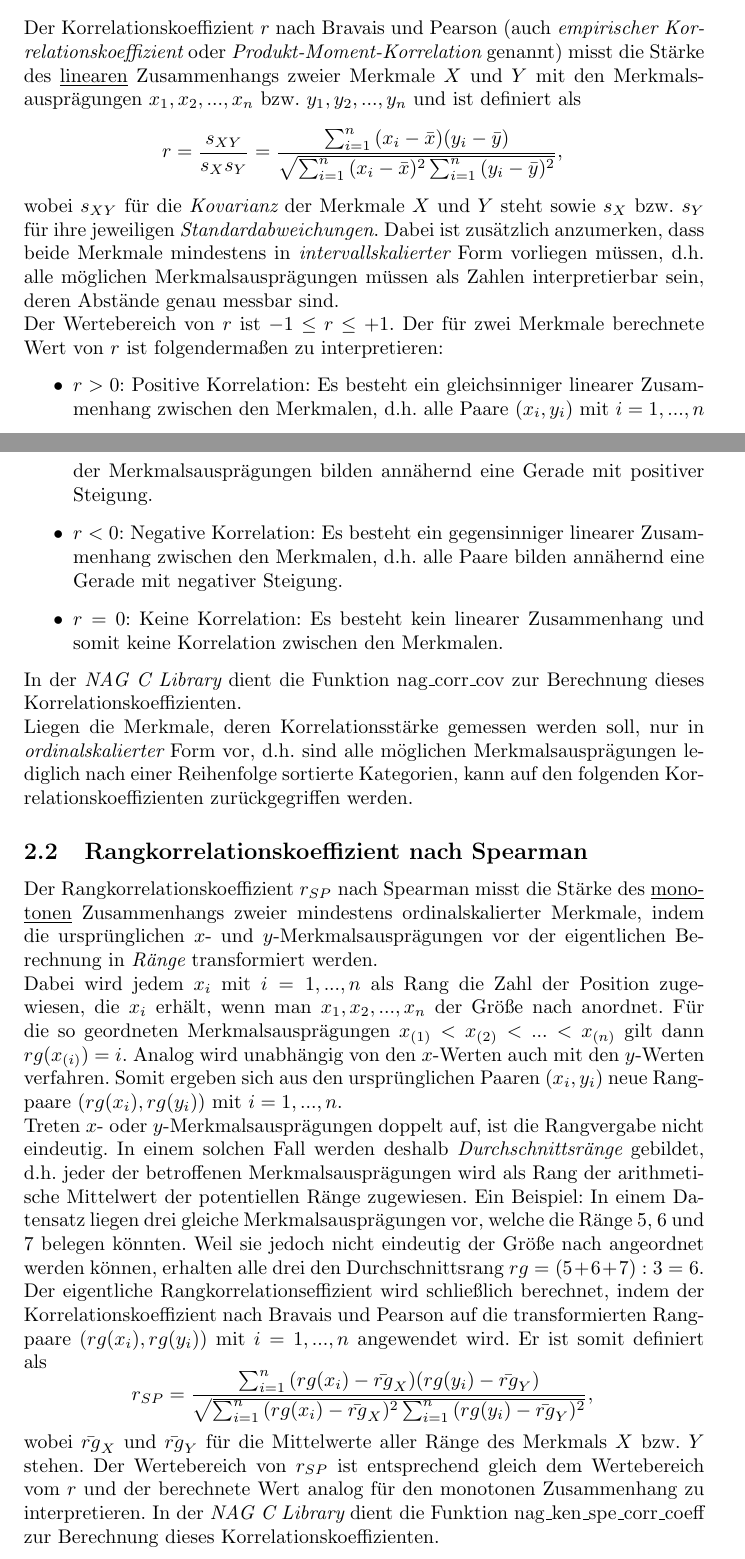
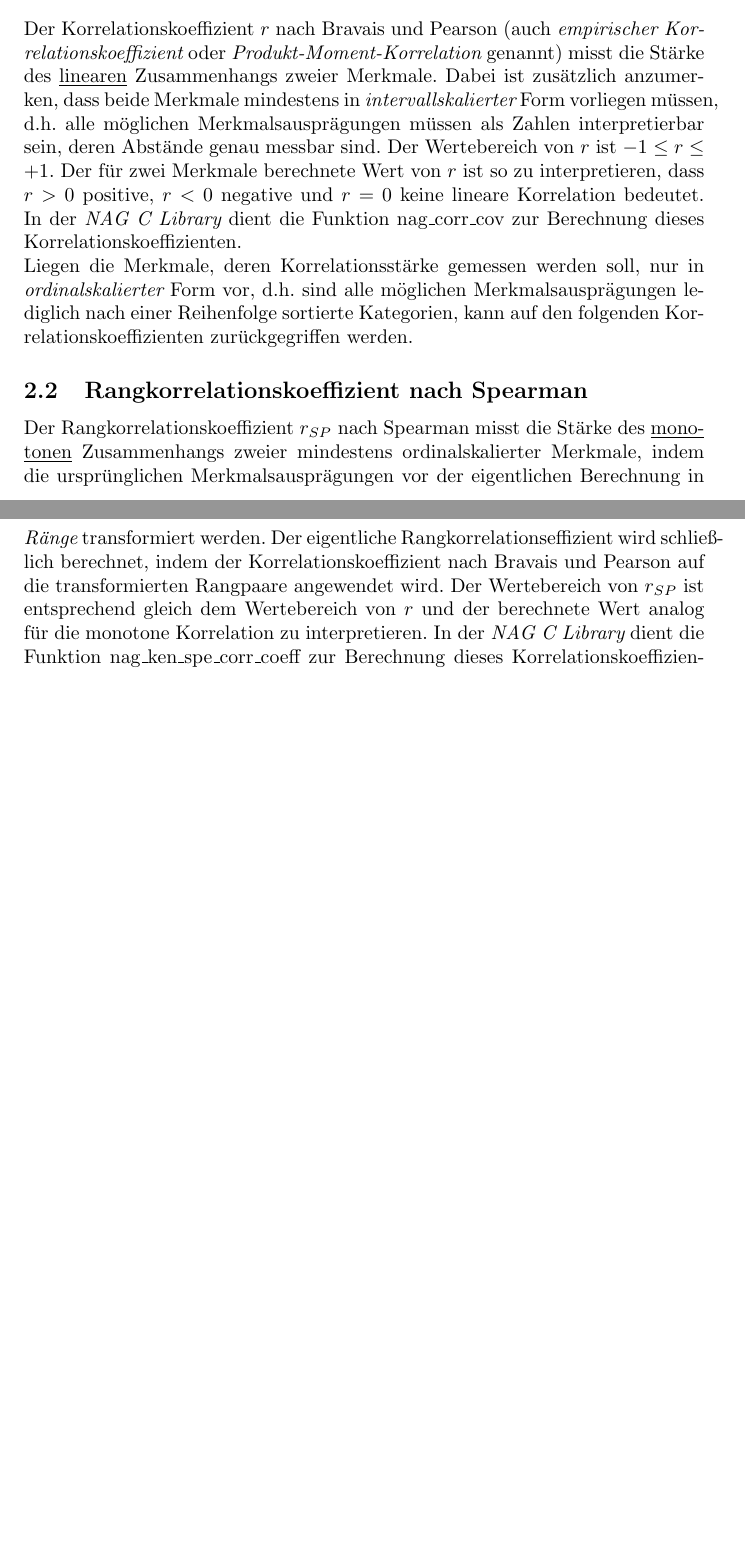
Before and after one commit to mgryzz/Numerical-Libraries-SS2011, a LaTeX document (Latex/Proposal/report.tex): two parts of pages 3 and 4 of 8 before the commit and two parts of pages 3 and 4 of 7 after it, joined at a grey line, cut so that both start at the same text, the shorter picture padded with empty space. Compiled offline with pdfLaTeX.

Commit message:
kuerzungen und kommentare

```diff
--- a/Latex/Proposal/report.tex
+++ b/Latex/Proposal/report.tex
@@ -67,31 +67,12 @@ Der Begriff {\it Korrelation} bezeichnet einen Zusammenhang zwischen zwei oder m
 
 \subsection{Korrelationskoeffizient nach Bravais und Pearson}
 
-Der Korrelationskoeffizient $r$ nach Bravais und Pearson (auch {\it empirischer Korrelationskoeffizient} oder {\it Produkt-Moment-Korrelation} genannt) misst die Stärke des \underline{linearen} Zusammenhangs zweier Merkmale $X$ und $Y$ mit den Merkmalsausprägungen $x_1,x_2,...,x_n$ bzw. $y_1,y_2,...,y_n$ und ist definiert als
-\begin{equation*}
-    r=\dfrac{s_{XY}}{s_Xs_Y}=\dfrac{\sum_{i=1}^{n}{(x_i-\bar{x})(y_i-\bar{y})}}{\sqrt{\sum_{i=1}^{n}{(x_i-\bar{x})^2\sum_{i=1}^{n}{(y_i-\bar{y})^2}}}},\\
-\end{equation*}
-wobei $s_{XY}\) für die {\it Kovarianz} der Merkmale $X\) und $Y$ steht sowie $s_{X}$ bzw.  $s_{Y}$ für ihre jeweiligen {\it Standardabweichungen}. Dabei ist zusätzlich anzumerken, dass beide Merkmale mindestens in {\it intervallskalierter} Form vorliegen müssen, d.h. alle möglichen Merkmalsausprägungen müssen als Zahlen interpretierbar sein, deren Abstände genau messbar sind.\\
-Der Wertebereich von $r$ ist $-1 \leq r \leq +1$. Der für zwei Merkmale berechnete Wert von $r$ ist folgendermaßen zu interpretieren:
-\begin{itemize}
-    \item $r>0$: Positive Korrelation: Es besteht ein gleichsinniger linearer Zusammenhang zwischen den Merkmalen, d.h. alle Paare $(x_i, y_i)$ mit $i=1,...,n$ der Merkmalsausprägungen bilden annähernd eine Gerade mit positiver Steigung.
-    \item $r<0$: Negative Korrelation: Es besteht ein gegensinniger linearer Zusammenhang zwischen den Merkmalen, d.h. alle Paare bilden annähernd eine Gerade mit negativer Steigung.
-    \item $r=0$: Keine Korrelation: Es besteht kein linearer Zusammenhang und somit keine Korrelation zwischen den Merkmalen.
-\end{itemize}
-In der {\it NAG C Library} dient die Funktion nag\_corr\_cov zur Berechnung dieses Korrelationskoeffizienten.\\
+Der Korrelationskoeffizient $r$ nach Bravais und Pearson (auch {\it empirischer Korrelationskoeffizient} oder {\it Produkt-Moment-Korrelation} genannt) misst die Stärke des \underline{linearen} Zusammenhangs zweier Merkmale. Dabei ist zusätzlich anzumerken, dass beide Merkmale mindestens in {\it intervallskalierter} Form vorliegen müssen, d.h. alle möglichen Merkmalsausprägungen müssen als Zahlen interpretierbar sein, deren Abstände genau messbar sind. Der Wertebereich von $r$ ist $-1 \leq r \leq +1$. Der für zwei Merkmale berechnete Wert von $r$ ist so zu interpretieren, dass $r > 0$ positive, $r < 0$ negative und $r = 0$ keine lineare Korrelation bedeutet. In der {\it NAG C Library} dient die Funktion nag\_corr\_cov zur Berechnung dieses Korrelationskoeffizienten.\\
 Liegen die Merkmale, deren Korrelationsstärke gemessen werden soll, nur in {\it ordinalskalierter} Form vor, d.h. sind alle möglichen Merkmalsausprägungen lediglich nach einer Reihenfolge sortierte Kategorien, kann auf den folgenden Korrelationskoeffizienten zurückgegriffen werden.
 
 \subsection{Rangkorrelationskoeffizient nach Spearman}
 
-Der Rangkorrelationskoeffizient $r_{SP}$ nach Spearman misst die Stärke des \underline{mono-}\\\underline{tonen} Zusammenhangs zweier mindestens ordinalskalierter Merkmale, indem die ursprünglichen $x$- und $y$-Merkmalsausprägungen vor der eigentlichen Berechnung in {\it Ränge} transformiert werden.\\
-Dabei wird jedem $x_i$ mit $i=1,...,n$ als Rang die Zahl der Position zugewiesen, die $x_i$ erhält, wenn man $x_1, x_2, ..., x_n$ der Größe nach anordnet. Für die so geordneten Merkmalsausprägungen $x_{(1)}<x_{(2)}<...<x_{(n)}$ gilt dann $rg(x_{(i)})=i$. Analog wird unabhängig von den $x$-Werten auch mit den $y$-Werten verfahren. Somit ergeben sich aus den ursprünglichen Paaren $(x_i, y_i)$ neue Rangpaare $(rg(x_i), rg(y_i))$ mit $i=1,...,n$.\\
-Treten $x$- oder $y$-Merkmalsausprägungen doppelt auf, ist die Rangvergabe nicht eindeutig. In einem solchen Fall werden deshalb {\it Durchschnittsränge} gebildet, d.h. jeder der betroffenen Merkmalsausprägungen wird als Rang der arithmetische Mittelwert der potentiellen Ränge zugewiesen. Ein Beispiel: In einem Datensatz liegen drei gleiche Merkmalsausprägungen vor, welche die Ränge 5, 6 und 7 belegen könnten. Weil sie jedoch nicht eindeutig der Größe nach angeordnet werden können, erhalten alle drei den Durchschnittsrang $rg=(5+6+7):3=6$.\\
-Der eigentliche Rangkorrelationseffizient wird schließlich berechnet, indem der Korrelationskoeffizient nach Bravais und Pearson auf die transformierten Rangpaare $(rg(x_i), rg(y_i))$ mit $i=1,...,n$ angewendet wird. Er ist somit definiert als
-\begin{equation*}
-    r_{SP}=\dfrac{\sum_{i=1}^{n}{(rg(x_i)-\bar{rg}_X)(rg(y_i)-\bar{rg}_Y)}}{\sqrt{\sum_{i=1}^{n}{(rg(x_i)-\bar{rg}_X)^2\sum_{i=1}^{n}{(rg(y_i)-\bar{rg}_Y)^2}}}},\\
-\end{equation*}
-wobei $\bar{rg}_X$ und $\bar{rg}_Y$ für die Mittelwerte aller Ränge des Merkmals $X$ bzw. $Y$ stehen. Der Wertebereich von $r_{SP}$ ist entsprechend gleich dem Wertebereich vom $r$ und der berechnete Wert analog für den monotonen Zusammenhang zu interpretieren.
-In der {\it NAG C Library} dient die Funktion nag\_ken\_spe\_corr\_coeff zur Berechnung dieses Korrelationskoeffizienten.
+Der Rangkorrelationskoeffizient $r_{SP}$ nach Spearman misst die Stärke des \underline{mono-}\\\underline{tonen} Zusammenhangs zweier mindestens ordinalskalierter Merkmale, indem die ursprünglichen Merkmalsausprägungen vor der eigentlichen Berechnung in {\it Ränge} transformiert werden. Der eigentliche Rangkorrelationseffizient wird schließlich berechnet, indem der Korrelationskoeffizient nach Bravais und Pearson auf die transformierten Rangpaare angewendet wird. Der Wertebereich von $r_{SP}$ ist entsprechend gleich dem Wertebereich von $r$ und der berechnete Wert analog für die monotone Korrelation zu interpretieren. In der {\it NAG C Library} dient die Funktion nag\_ken\_spe\_corr\_coeff zur Berechnung dieses Korrelationskoeffizienten.
 
 \subsection{Weiterführende Berechnungen}
 
```
Also changed, not shown: Latex/Proposal/report.tex (14 more changed lines).
